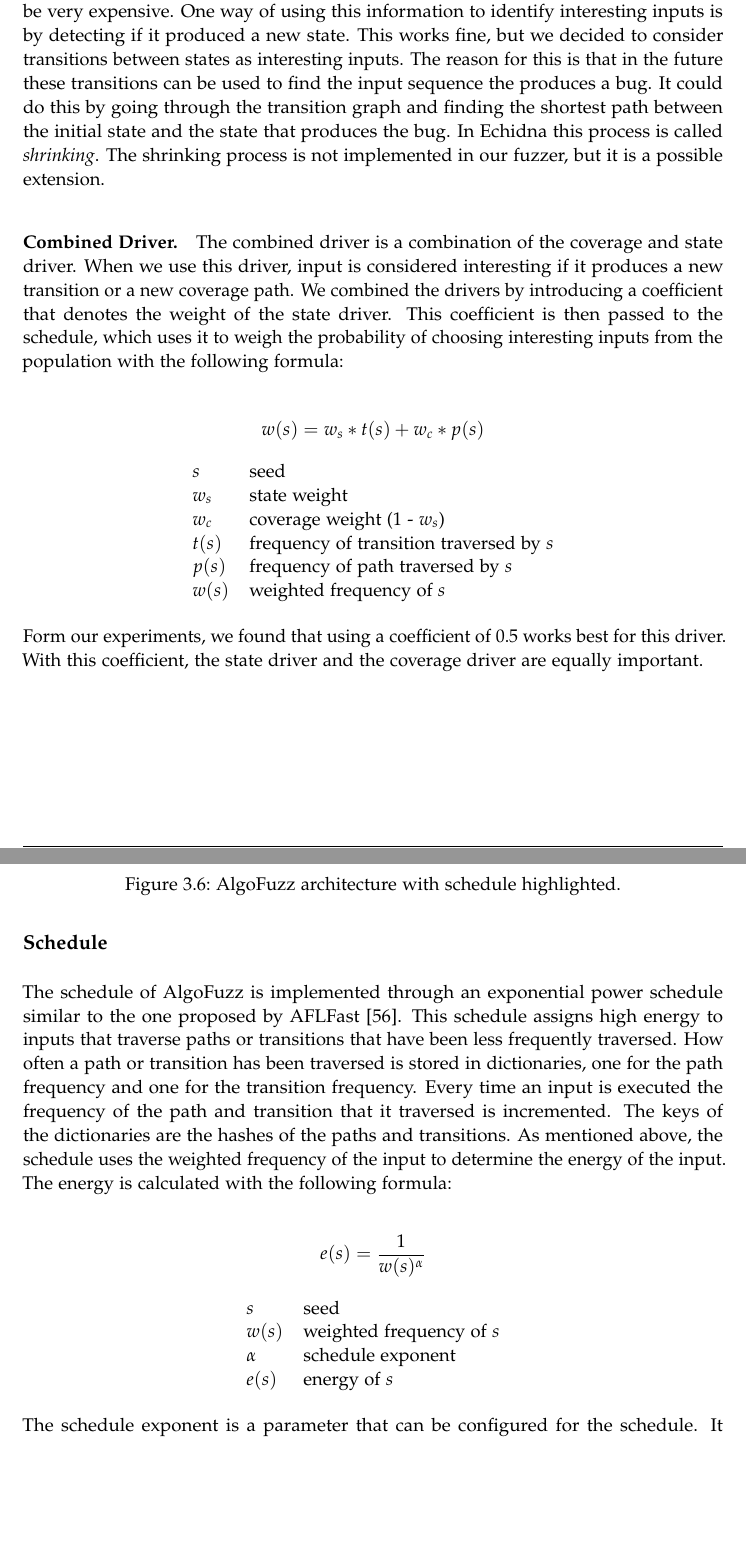
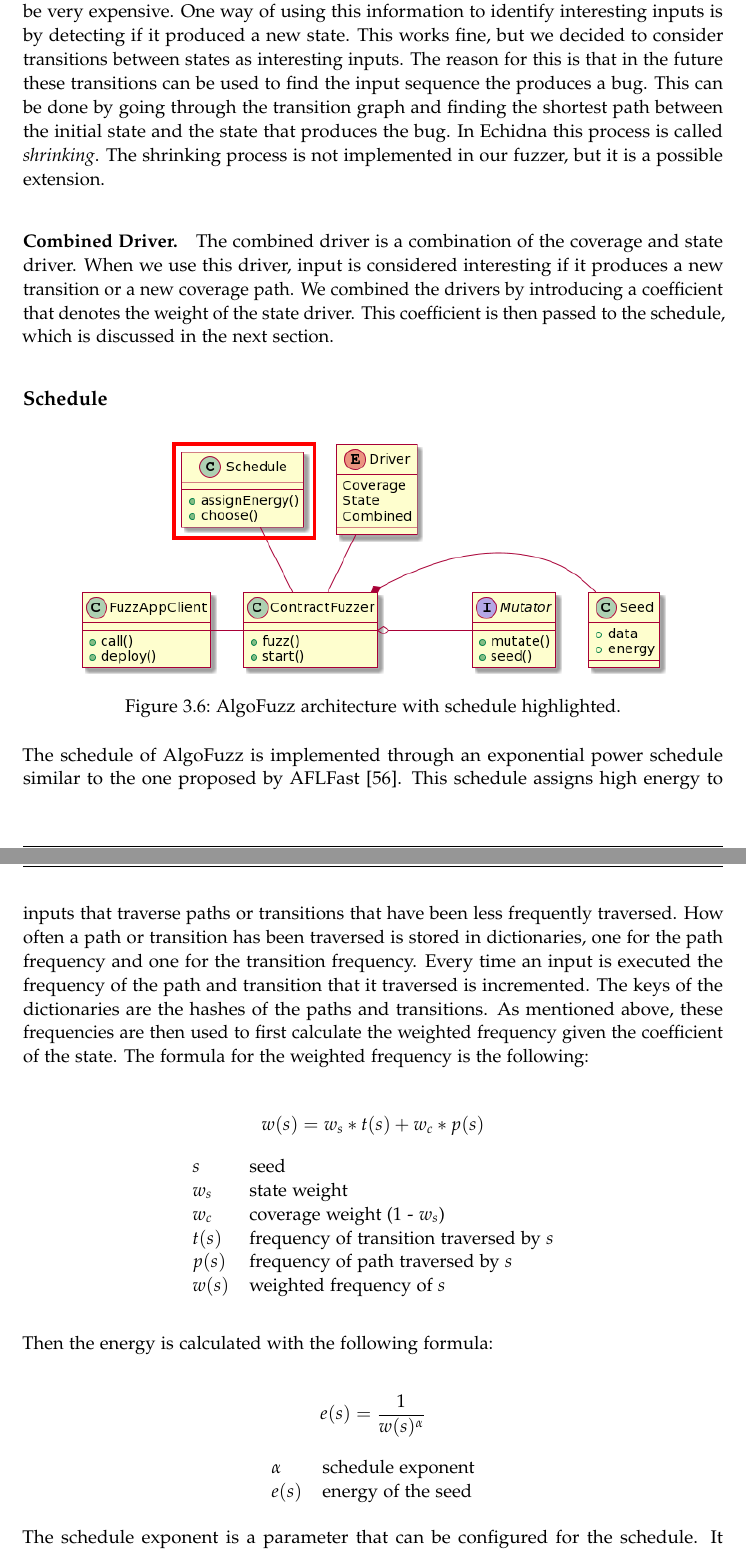
Before and after one commit to denispaluca/msc-thesis, a LaTeX thesis (main.tex, which reads chapters/03_methodology.tex): two parts of pages 37 and 38 of 56, joined at a grey line, cut so that both start at the same text, the shorter picture padded with empty space. Compiled offline with pdfLaTeX.

Commit message:
Add last charts

```diff
--- a/chapters/03_methodology.tex
+++ b/chapters/03_methodology.tex
@@ -303,7 +303,7 @@ This is necessary since the state can be very large and storing it for each inpu
 One way of using this information to identify interesting inputs is by detecting if it produced a new state.
 This works fine, but we decided to consider transitions between states as interesting inputs.
 The reason for this is that in the future these transitions can be used to find the input sequence the produces a bug.
-It could do this by going through the transition graph and finding the shortest path between the initial state and the state that produces the bug.
+This can be done by going through the transition graph and finding the shortest path between the initial state and the state that produces the bug.
 In Echidna this process is called \textit{shrinking}.
 The shrinking process is not implemented in our fuzzer, but it is a possible extension.
 
@@ -311,24 +311,7 @@ The shrinking process is not implemented in our fuzzer, but it is a possible ext
 The combined driver is a combination of the coverage and state driver.
 When we use this driver, input is considered interesting if it produces a new transition or a new coverage path.
 We combined the drivers by introducing a coefficient that denotes the weight of the state driver.
-This coefficient is then passed to the schedule, which uses it to weigh the probability of choosing interesting inputs from the population with the following formula:
-
-\begin{figure}[htbp]
-    \centering
-    \[ w(s) = w_s * t(s) + w_c * p(s) \]
-    \begin{tabular}{@{}>{$}l<{$}l@{}}
-        s    & seed                                     \\
-        w_s  & state weight                             \\
-        w_c  & coverage weight (1 - $w_s$)              \\
-        t(s) & frequency of transition traversed by $s$ \\
-        p(s) & frequency of path traversed by $s$       \\
-        w(s) & weighted frequency of $s$                \\
-    \end{tabular}
-\end{figure}
-
-Form our experiments, we found that using a coefficient of 0.5 works best for this driver.
-With this coefficient, the state driver and the coverage driver are equally important.
-
+This coefficient is then passed to the schedule, which is discussed in the next section.
 
 \subsection*{Schedule}
 
@@ -343,17 +326,31 @@ This schedule assigns high energy to inputs that traverse paths or transitions t
 How often a path or transition has been traversed is stored in dictionaries, one for the path frequency and one for the transition frequency.
 Every time an input is executed the frequency of the path and transition that it traversed is incremented.
 The keys of the dictionaries are the hashes of the paths and transitions.
-As mentioned above, the schedule uses the weighted frequency of the input to determine the energy of the input.
-The energy is calculated with the following formula:
+As mentioned above, these frequencies are then used to first calculate the weighted frequency given the coefficient of the state.
+The formula for the weighted frequency is the following:
+\begin{figure}[htbp]
+    \centering
+    \[ w(s) = w_s * t(s) + w_c * p(s) \]
+    \begin{tabular}{@{}>{$}l<{$}l@{}}
+        s    & seed                                     \\
+        w_s  & state weight                             \\
+        w_c  & coverage weight (1 - $w_s$)              \\
+        t(s) & frequency of transition traversed by $s$ \\
+        p(s) & frequency of path traversed by $s$       \\
+        w(s) & weighted frequency of $s$                \\
+    \end{tabular}
+\end{figure}
+
+Then the energy is calculated with the following formula:
 
 \begin{figure}[htbp]
     \centering
     \[e(s) = \dfrac{1}{w(s) ^ \alpha}\]
     \begin{tabular}{@{}>{$}l<{$}l@{}}
-        s      & seed                      \\
-        w(s)   & weighted frequency of $s$ \\
-        \alpha & schedule exponent         \\
-        e(s)   & energy of $s$             \\
+        %s      & seed                      \\
+        %w(s)   & weighted frequency of $s$ \\
+        \alpha & schedule exponent  \\
+        e(s)   & energy of the seed \\
     \end{tabular}
 \end{figure}
 
```
Also changed, not shown: charts/coef-cov-2.pdf (added), charts/coef-paths.pdf (added), charts/coef-trans-2.pdf (added), charts/paths-2.pdf (added), charts/trans-2.pdf (added), chapters/03_methodology.tex (21 more changed lines).
